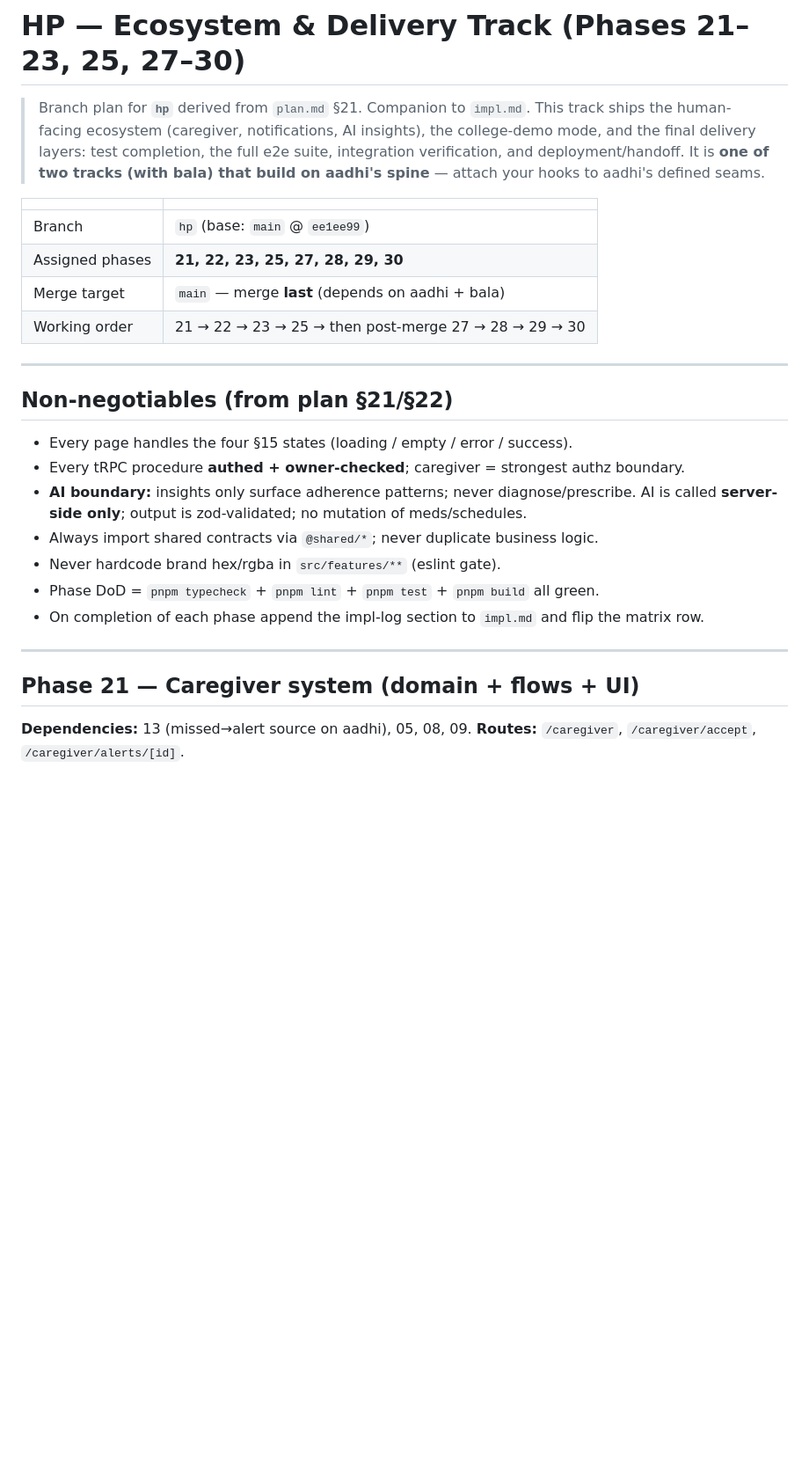
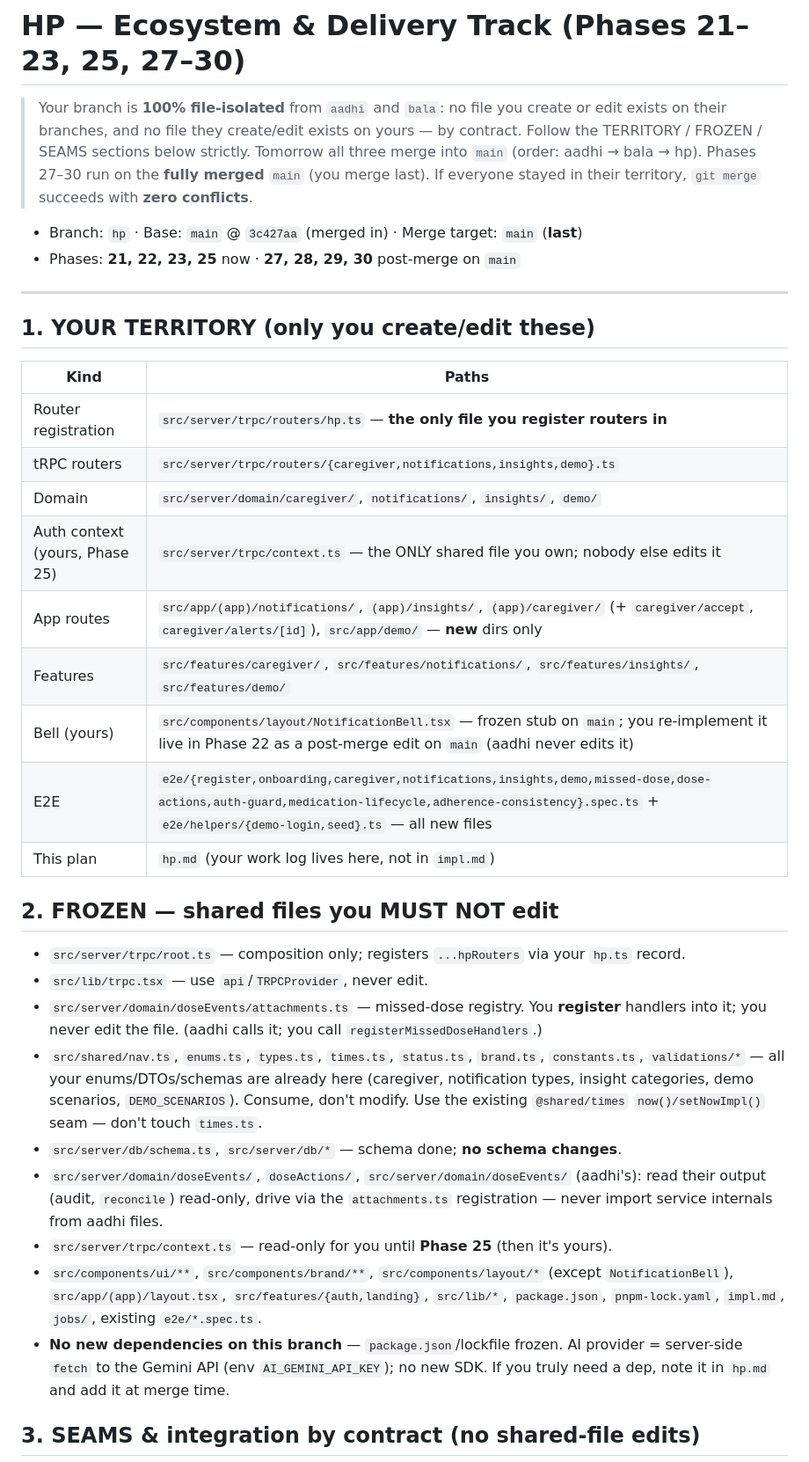
Before and after one commit to 7sthunder/medvault, a Markdown page: hp.md, the part around one of its changes. Shown at 88% size. Drawn GitHub-style; blank space fills up the shorter version.

Commit message:
hp: no-collision territory contract for Phases 21-23,25,27-30

```diff
--- a/hp.md
+++ b/hp.md
@@ -1,33 +1,42 @@
 # HP — Ecosystem & Delivery Track (Phases 21–23, 25, 27–30)
 
-> Branch plan for **`hp`** derived from `plan.md` §21. Companion to `impl.md`.
-> This track ships the human-facing ecosystem (caregiver, notifications, AI insights),
-> the college-demo mode, and the final delivery layers: test completion, the full e2e
-> suite, integration verification, and deployment/handoff. It is **one of two tracks
-> (with bala) that build on aadhi's spine** — attach your hooks to aadhi's defined seams.
+> Your branch is **100% file-isolated** from `aadhi` and `bala`: no file you create or
+> edit exists on their branches, and no file they create/edit exists on yours — by
+> contract. Follow the TERRITORY / FROZEN / SEAMS sections below strictly. Tomorrow
+> all three merge into `main` (order: aadhi → bala → hp). Phases 27–30 run on the
+> **fully merged** `main` (you merge last). If everyone stayed in their territory,
+> `git merge` succeeds with **zero conflicts**.
 
-| | |
-|---|---|
-| Branch | `hp` (base: `main` @ `ee1ee99`) |
-| Assigned phases | **21, 22, 23, 25, 27, 28, 29, 30** |
-| Merge target | `main` — merge **last** (depends on aadhi + bala) |
-| Working order | 21 → 22 → 23 → 25 → then post-merge 27 → 28 → 29 → 30 |
+- Branch: `hp` · Base: `main` @ `3c427aa` (merged in) · Merge target: `main` (**last**)
+- Phases: **21, 22, 23, 25** now · **27, 28, 29, 30** post-merge on `main`
 
 ---
 
-## Non-negotiables (from plan §21/§22)
+## 1. YOUR TERRITORY (only you create/edit these)
 
-- Every page handles the four §15 states (loading / empty / error / success).
-- Every tRPC procedure **authed + owner-checked**; caregiver = strongest authz boundary.
-- **AI boundary:** insights only surface adherence patterns; never diagnose/prescribe. AI is called **server-side only**; output is zod-validated; no mutation of meds/schedules.
-- Always import shared contracts via `@shared/*`; never duplicate business logic.
-- Never hardcode brand hex/rgba in `src/features/**` (eslint gate).
-- Phase DoD = `pnpm typecheck` + `pnpm lint` + `pnpm test` + `pnpm build` all green.
-- On completion of each phase append the impl-log section to `impl.md` and flip the matrix row.
+| Kind | Paths |
+|---|---|
+| Router registration | `src/server/trpc/routers/hp.ts` — **the only file you register routers in** |
+| tRPC routers | `src/server/trpc/routers/{caregiver,notifications,insights,demo}.ts` |
+| Domain | `src/server/domain/caregiver/`, `notifications/`, `insights/`, `demo/` |
+| Auth context (yours, Phase 25) | `src/server/trpc/context.ts` — the ONLY shared file you own; nobody else edits it |
+| App routes | `src/app/(app)/notifications/`, `(app)/insights/`, `(app)/caregiver/` (+ `caregiver/accept`, `caregiver/alerts/[id]`), `src/app/demo/` — **new** dirs only |
+| Features | `src/features/caregiver/`, `src/features/notifications/`, `src/features/insights/`, `src/features/demo/` |
+| Bell (yours) | `src/components/layout/NotificationBell.tsx` — frozen stub on `main`; you re-implement it live in Phase 22 as a post-merge edit on `main` (aadhi never edits it) |
+| E2E | `e2e/{register,onboarding,caregiver,notifications,insights,demo,missed-dose,dose-actions,auth-guard,medication-lifecycle,adherence-consistency}.spec.ts` + `e2e/helpers/{demo-login,seed}.ts` — all new files |
+| This plan | `hp.md` (your work log lives here, not in `impl.md`) |
 
----
+## 2. FROZEN — shared files you MUST NOT edit
 
-## Phase 21 — Caregiver system (domain + flows + UI)
+- `src/server/trpc/root.ts` — composition only; registers `...hpRouters` via your `hp.ts` record.
+- `src/lib/trpc.tsx` — use `api`/`TRPCProvider`, never edit.
+- `src/server/domain/doseEvents/attachments.ts` — missed-dose registry. You **register** handlers into it; you never edit the file. (aadhi calls it; you call `registerMissedDoseHandlers`.)
+- `src/shared/nav.ts`, `enums.ts`, `types.ts`, `times.ts`, `status.ts`, `brand.ts`, `constants.ts`, `validations/*` — all your enums/DTOs/schemas are already here (caregiver, notification types, insight categories, demo scenarios, `DEMO_SCENARIOS`). Consume, don't modify. Use the existing `@shared/times` `now()/setNowImpl()` seam — don't touch `times.ts`.
+- `src/server/db/schema.ts`, `src/server/db/*` — schema done; **no schema changes**.
+- `src/server/domain/doseEvents/`, `doseActions/`, `src/server/domain/doseEvents/` (aadhi's): read their output (audit, `reconcile`) read-only, drive via the `attachments.ts` registration — never import service internals from aadhi files.
+- `src/server/trpc/context.ts` — read-only for you until **Phase 25** (then it's yours).
+- `src/components/ui/**`, `src/components/brand/**`, `src/components/layout/*` (except `NotificationBell`), `src/app/(app)/layout.tsx`, `src/features/{auth,landing}`, `src/lib/*`, `package.json`, `pnpm-lock.yaml`, `impl.md`, `jobs/`, existing `e2e/*.spec.ts`.
+- **No new dependencies on this branch** — `package.json`/lockfile frozen. AI provider = server-side `fetch` to the Gemini API (env `AI_GEMINI_API_KEY`); no new SDK. If you truly need a dep, note it in `hp.md` and add it at merge time.
 
-**Dependencies:** 13 (missed→alert source on aadhi), 05, 08, 09. **Routes:** `/caregiver`, `/caregiver/accept`, `/caregiver/alerts/[id]`.
+## 3. SEAMS & integration by contract (no shared-file edits)
 
```
Also changed, not shown: other parts of hp.md (+21 -56 lines).
